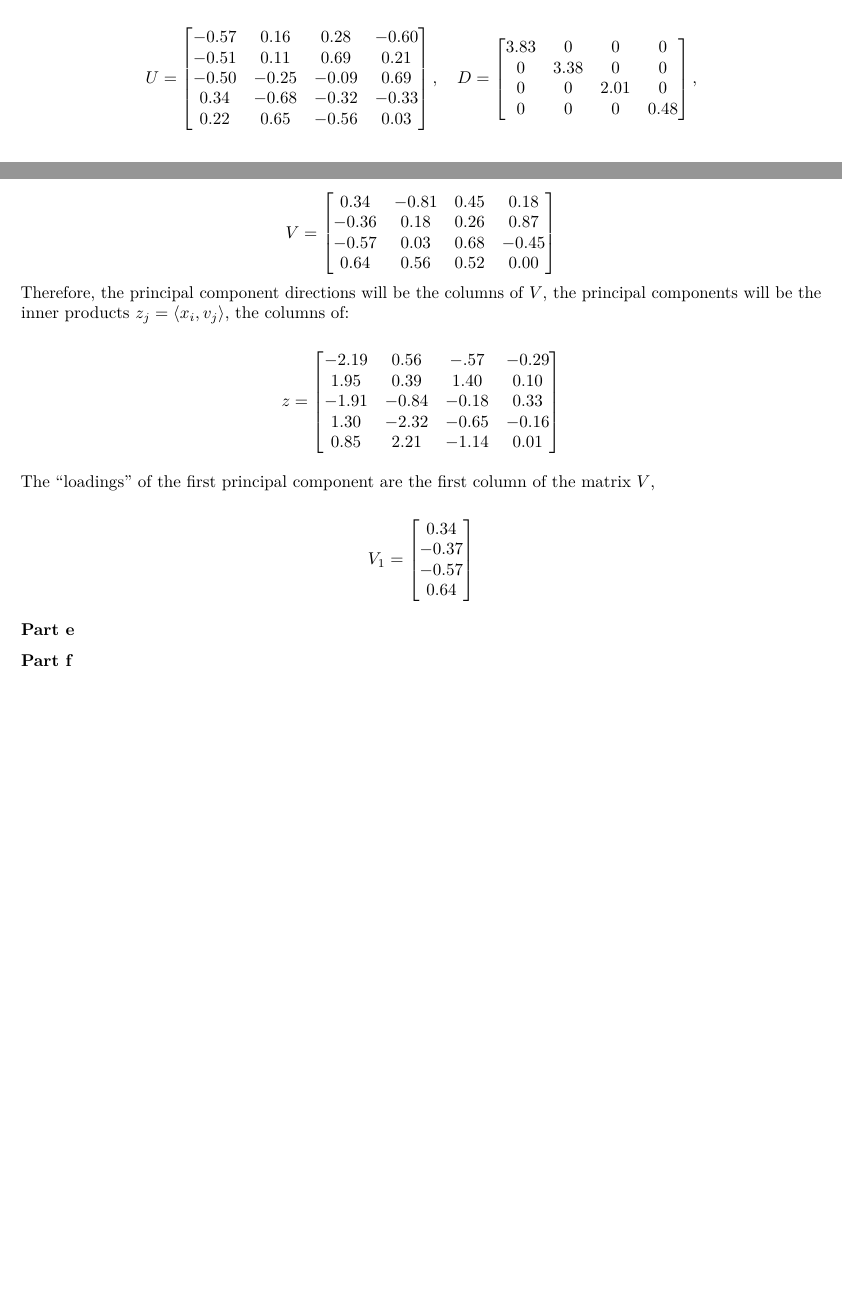
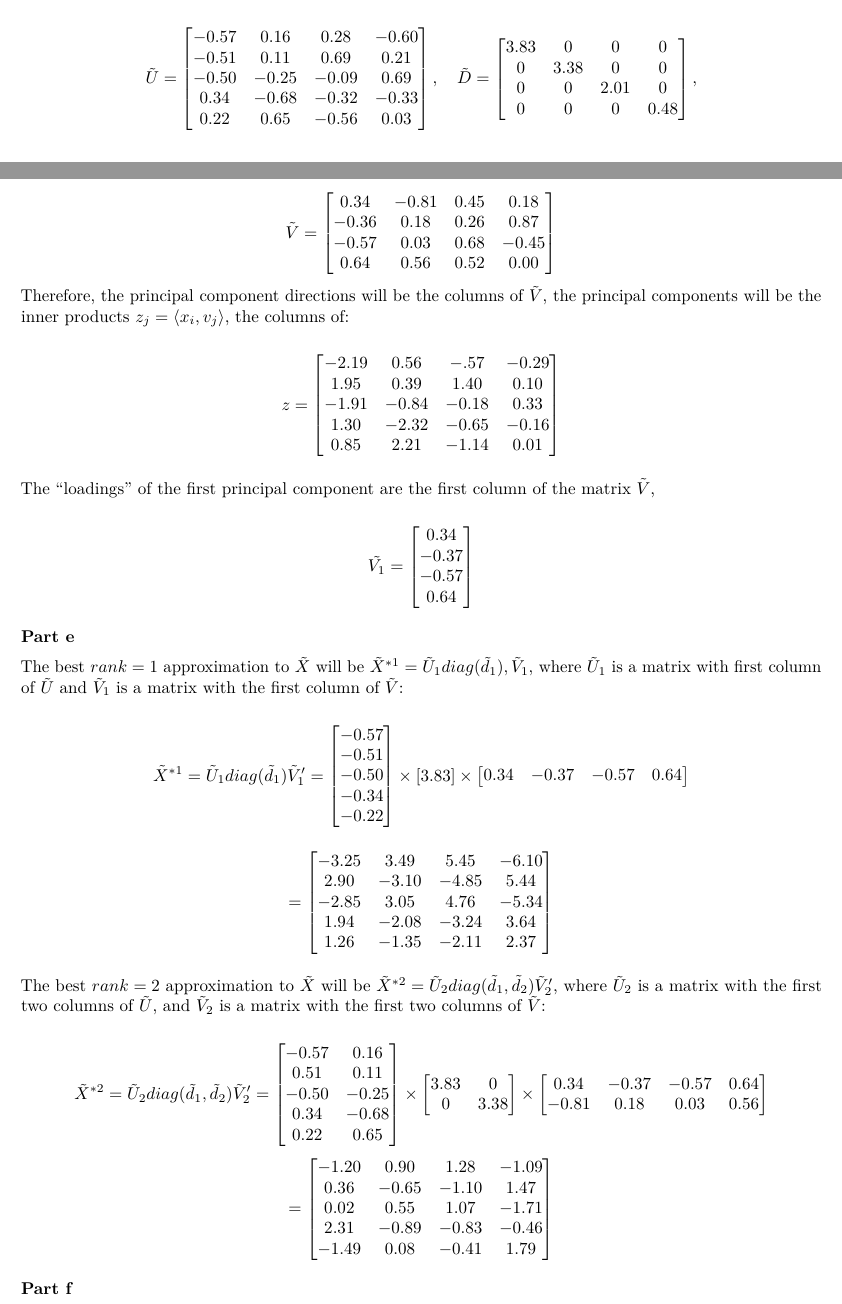
Before and after one commit to kiegan/stat602, an R Markdown document (Homework-2.Rmd): two parts of pages 3 and 4 of 6 before the commit and two parts of pages 3 and 4 of 7 after it, joined at a grey line, cut so that both start at the same text, the shorter picture padded with empty space. Rendered offline with R 4.5, knitr and Pandoc, then LaTeX, with nearby package versions; code that draws random numbers runs with fixed seeds of ours.

Commit message:
problem 5.1 part e - kiegan

````diff
--- a/Homework-2.Rmd
+++ b/Homework-2.Rmd
@@ -309,7 +311,7 @@ svd_xtilde <- svd(xtilde)
 The Singular Value Decomposition of $\tilde{X}$ is:
 
 $$
-U =
+\tilde{U} =
 \begin{bmatrix}
 -0.57 & 0.16 & 0.28 & -0.60  \\
 -0.51 & 0.11 & 0.69 & 0.21 \\
@@ -317,7 +319,7 @@ U =
 0.34 & -0.68 & -0.32 & -0.33 \\
 0.22 & 0.65 & -0.56 & 0.03 \\
 \end{bmatrix},
-\quad D =
+\quad \tilde{D} =
 \begin{bmatrix}
 3.83 & 0 & 0 & 0 \\
 0 & 3.38 & 0 & 0 \\
@@ -326,7 +328,7 @@ U =
 \end{bmatrix},
 $$
 $$
-V =
+\tilde{V} =
 \begin{bmatrix}
 0.34 & -0.81 & 0.45 & 0.18  \\
 -0.36 & 0.18 & 0.26 & 0.87 \\
@@ -334,7 +336,7 @@ V =
 0.64 & 0.56 & 0.52 & 0.00 \\
 \end{bmatrix}
 $$
-Therefore, the principal component directions will be the columns of $V$, the principal components will be the inner products $z_j = \langle x_i, v_j\rangle$, the columns of:
+Therefore, the principal component directions will be the columns of $\tilde{V}$, the principal components will be the inner products $z_j = \langle x_i, v_j\rangle$, the columns of:
 
 $$
 z =
@@ -347,10 +349,10 @@ z =
 \end{bmatrix}
 $$
 
-The "loadings" of the first principal component are the first column of the matrix $V$,
+The "loadings" of the first principal component are the first column of the matrix $\tilde{V}$,
 
 $$
-V_1 =
+\tilde{V_1} =
 \begin{bmatrix}
 0.34 \\
 -0.37 \\
@@ -360,3 +362,7 @@ V_1 =
 $$
 
 \textbf{Part e}
+
+The best $rank = 1$ approximation to $\tilde{X}$ will be $\tilde{X}^{*1} = \tilde{U}_1 diag(\tilde{d}_1), \tilde{V}_1$, where $\tilde{U}_1$ is a matrix with first column of $\tilde{U}$ and $\tilde{V}_1$ is a matrix with the first column of $\tilde{V}$:
+
+```{r, echo = F, warning =F, message = F}
@@ -362,0 +377,24 @@ $$
+\tilde{X}^{*1} = \tilde{U}_1 diag(\tilde{d}_1) \tilde{V}'_1 =
+\begin{bmatrix}
+-0.57 \\
+-0.51 \\
+-0.50 \\
+-0.34\\
+-0.22 \\
+\end{bmatrix}
+\times [3.83] \times
+\begin{bmatrix}
+0.34 & -0.37  & -0.57 & 0.64 \\
+\end{bmatrix}
+$$
+
+
+$$
+=
+\begin{bmatrix}
+-3.25 & 3.49 & 5.45 & -6.10 \\
+2.90 & -3.10 & -4.85 & 5.44 \\
+-2.85 & 3.05 & 4.76 & -5.34 \\
+1.94 & -2.08 & -3.24 & 3.64 \\
+1.26 & -1.35 & -2.11 & 2.37 \\
+\end{bmatrix}
@@ -362,0 +414,10 @@ $$
+The best $rank=2$ approximation to $\tilde{X}$ will be $\tilde{X}^{*2} = \tilde{U}_2 diag(\tilde{d}_1, \tilde{d}_2)\tilde{V}'_2$, where $\tilde{U}_2$ is a matrix with the first two columns of $\tilde{U}$, and $\tilde{V}_2$ is a matrix with the first two columns of $\tilde{V}$:
+
+$$
+\tilde{X}^{*2} = \tilde{U}_2 diag(\tilde{d}_1, \tilde{d}_2) \tilde{V}'_2 =
+\begin{bmatrix}
+-0.57 & 0.16 \\
+0.51 & 0.11\\
+-0.50 & -0.25 \\
+0.34 & -0.68\\
+0.22 & 0.65\\
@@ -363,3 +427,23 @@ $$
+3.83 & 0 \\
+0 & 3.38 \\
+\end{bmatrix}
+\times
+\begin{bmatrix}
+0.34 & -0.37  & -0.57 & 0.64 \\
+-0.81 & 0.18 & 0.03 & 0.56 \\
+\end{bmatrix}
+$$
+$$
+=
+\begin{bmatrix}
+-1.20 & 0.90 & 1.28 & -1.09 \\
+0.36 & -0.65 & -1.10 & 1.47 \\
+0.02 & 0.55 & 1.07 & -1.71 \\
+2.31 & -0.89 & -0.83 & -0.46 \\
+-1.49 & 0.08 & -0.41 & 1.79 \\
+\end{bmatrix}
+$$
+
 
 \textbf{Part f}
 
````
Also changed, not shown: Homework-2.Rmd (26 more changed lines).
